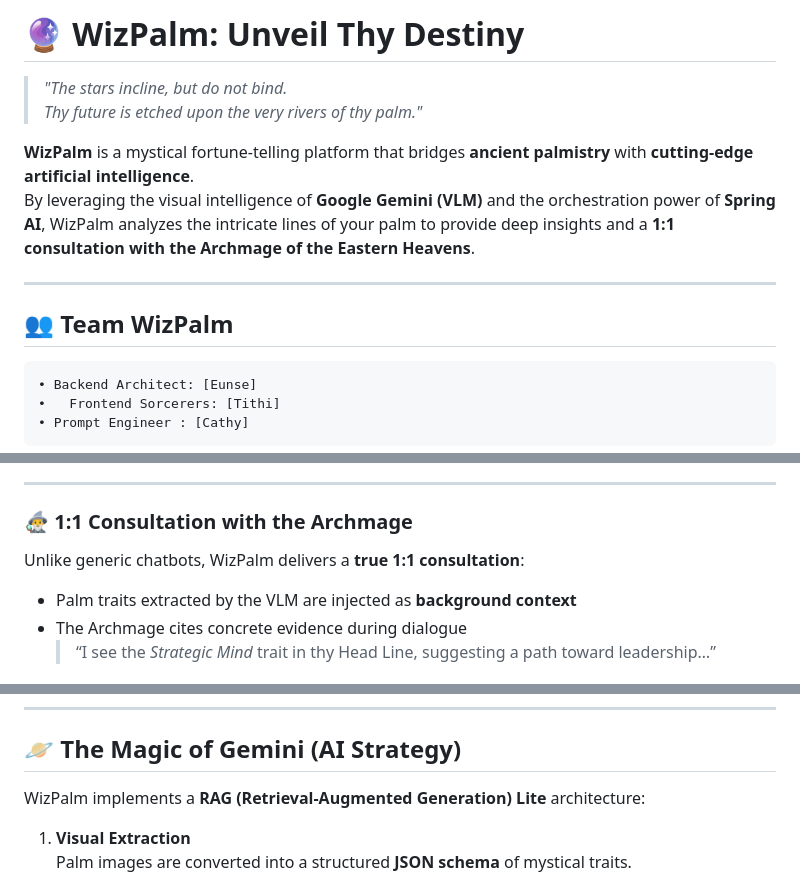
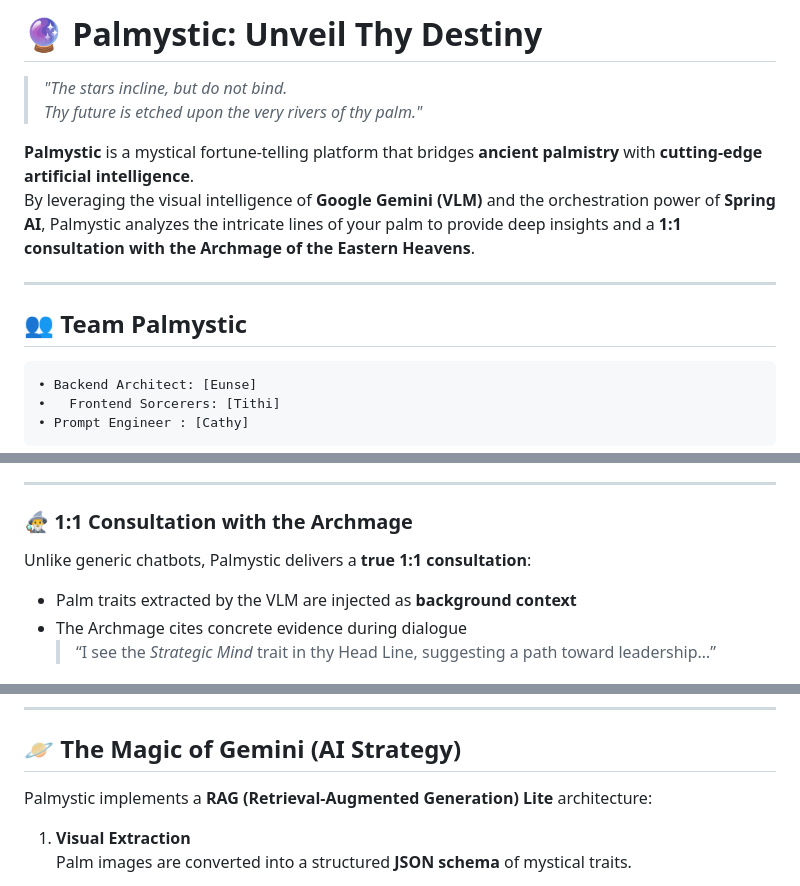
Before and after one commit to shayshadow/palm-reading, a Markdown page: README.md, 3 parts joined by grey strips. Drawn GitHub-style.

Commit message:
Rename WizPalm to Palmystic in README

````diff
--- a/README.md
+++ b/README.md
@@ -1,13 +1,13 @@
-# 🔮 WizPalm: Unveil Thy Destiny
+# 🔮 Palmystic: Unveil Thy Destiny
 
 > *"The stars incline, but do not bind.
 > Thy future is etched upon the very rivers of thy palm."*
 
-**WizPalm** is a mystical fortune-telling platform that bridges **ancient palmistry** with **cutting-edge artificial intelligence**.
-By leveraging the visual intelligence of **Google Gemini (VLM)** and the orchestration power of **Spring AI**, WizPalm analyzes the intricate lines of your palm to provide deep insights and a **1:1 consultation with the Archmage of the Eastern Heavens**.
+**Palmystic** is a mystical fortune-telling platform that bridges **ancient palmistry** with **cutting-edge artificial intelligence**.
+By leveraging the visual intelligence of **Google Gemini (VLM)** and the orchestration power of **Spring AI**, Palmystic analyzes the intricate lines of your palm to provide deep insights and a **1:1 consultation with the Archmage of the Eastern Heavens**.
 
 ---
-## 👥 Team WizPalm
+## 👥 Team Palmystic
 
   ```
   •	Backend Architect: [Eunse]
@@ -67,7 +67,7 @@ The vision model detects and evaluates the four major palm lines:
 
 ### 🧙‍♂️ 1:1 Consultation with the Archmage
 
-Unlike generic chatbots, WizPalm delivers a **true 1:1 consultation**:
+Unlike generic chatbots, Palmystic delivers a **true 1:1 consultation**:
 
 - Palm traits extracted by the VLM are injected as **background context**
 - The Archmage cites concrete evidence during dialogue
@@ -90,7 +90,7 @@ Each user receives a personalized **Destiny Profile**, including:
 
 ## 🪐 The Magic of Gemini (AI Strategy)
 
-WizPalm implements a **RAG (Retrieval-Augmented Generation) Lite** architecture:
+Palmystic implements a **RAG (Retrieval-Augmented Generation) Lite** architecture:
 
 1. **Visual Extraction**
    Palm images are converted into a structured **JSON schema** of mystical traits.
````
Also changed, not shown: other parts of README.md (+1 -1 lines).
